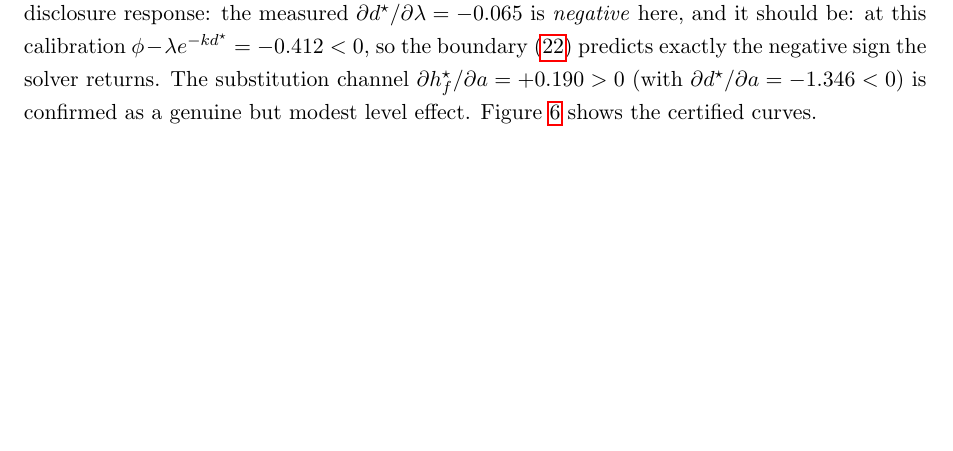
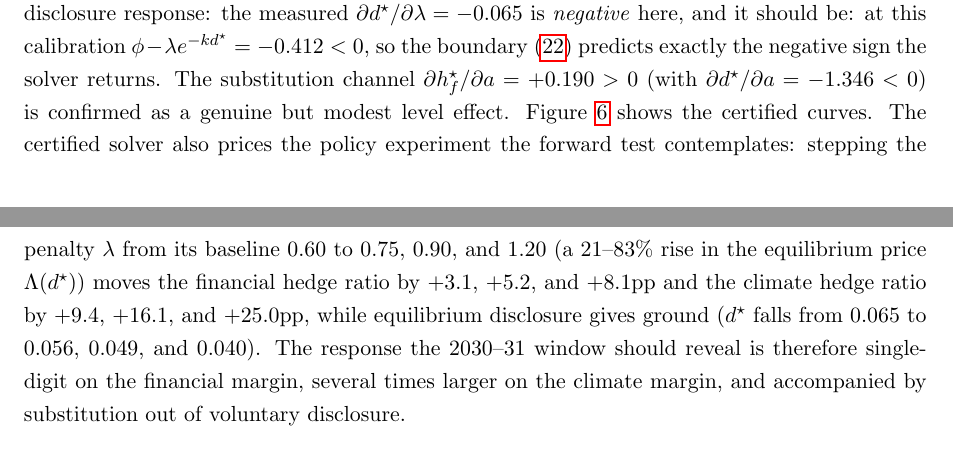
Before and after one commit to JihongParker/wti-fx-hedge-program, a LaTeX paper (papers/04_esg_disclosure/Park_ESG_disclosure.tex): part of page 30 of 40 before the commit and two parts of pages 30 and 31 of 40 after it, the two joined at a grey line, cut so that both start at the same text, the shorter picture padded with empty space. Compiled offline with pdfLaTeX.

Commit message:
P4: certified solver prices the lambda-step policy experiment; forward-test magnitudes stated

```diff
--- a/papers/04_esg_disclosure/Park_ESG_disclosure.tex
+++ b/papers/04_esg_disclosure/Park_ESG_disclosure.tex
@@ -656,7 +656,7 @@ Before any real filing is parsed, two things are checked: that the equilibrium o
 \subsection{Structural solver and comparative-statics verification}
 \label{sec:solververif}
 
-The firm's program \eqref{eq:objective} is solved two independent ways, the closed-form fixed point of Sections~\ref{sec:hedgesol}--\ref{sec:dsol} and a direct multi-start box-constrained minimization of $\Pi$, and the two are required to agree. At the baseline calibration ($\sigma_f{=}0.30$, $\sigma_c{=}0.15$, $\rho{=}0.20$, $p_f{=}0.030$, $p_c{=}0.020$, $\phi{=}0.15$, $\lambda{=}0.60$, $k{=}1.0$, $a{=}0.05$) they agree to $8.8\times10^{-9}$, giving $h_f^\star=0.8213$, $h_c^\star=0.4476$, $d^\star=0.0648$, $R^\star=1.15\times10^{-2}$. Every comparative-statics sign of Table~\ref{tab:compstat} is then verified by re-solving the full equilibrium under parameter shocks (Table~\ref{tab:signverif}). The delicate one is the disclosure response: the measured $\partial d^\star/\partial\lambda=-0.065$ is \emph{negative} here, and it should be: at this calibration $\phi-\lambda e^{-kd^\star}=-0.412<0$, so the boundary \eqref{eq:ddboundary} predicts exactly the negative sign the solver returns. The substitution channel $\partial h_f^\star/\partial a=+0.190>0$ (with $\partial d^\star/\partial a=-1.346<0$) is confirmed as a genuine but modest level effect. Figure~\ref{fig:modelverif} shows the certified curves.
+The firm's program \eqref{eq:objective} is solved two independent ways, the closed-form fixed point of Sections~\ref{sec:hedgesol}--\ref{sec:dsol} and a direct multi-start box-constrained minimization of $\Pi$, and the two are required to agree. At the baseline calibration ($\sigma_f{=}0.30$, $\sigma_c{=}0.15$, $\rho{=}0.20$, $p_f{=}0.030$, $p_c{=}0.020$, $\phi{=}0.15$, $\lambda{=}0.60$, $k{=}1.0$, $a{=}0.05$) they agree to $8.8\times10^{-9}$, giving $h_f^\star=0.8213$, $h_c^\star=0.4476$, $d^\star=0.0648$, $R^\star=1.15\times10^{-2}$. Every comparative-statics sign of Table~\ref{tab:compstat} is then verified by re-solving the full equilibrium under parameter shocks (Table~\ref{tab:signverif}). The delicate one is the disclosure response: the measured $\partial d^\star/\partial\lambda=-0.065$ is \emph{negative} here, and it should be: at this calibration $\phi-\lambda e^{-kd^\star}=-0.412<0$, so the boundary \eqref{eq:ddboundary} predicts exactly the negative sign the solver returns. The substitution channel $\partial h_f^\star/\partial a=+0.190>0$ (with $\partial d^\star/\partial a=-1.346<0$) is confirmed as a genuine but modest level effect. Figure~\ref{fig:modelverif} shows the certified curves. The certified solver also prices the policy experiment the forward test contemplates: stepping the penalty $\lambda$ from its baseline $0.60$ to $0.75$, $0.90$, and $1.20$ (a $21$--$83\%$ rise in the equilibrium price $\Lambda(d^\star)$) moves the financial hedge ratio by $+3.1$, $+5.2$, and $+8.1$pp and the climate hedge ratio by $+9.4$, $+16.1$, and $+25.0$pp, while equilibrium disclosure gives ground ($d^\star$ falls from $0.065$ to $0.056$, $0.049$, and $0.040$). The response the 2030--31 window should reveal is therefore single-digit on the financial margin, several times larger on the climate margin, and accompanied by substitution out of voluntary disclosure.
 
 \begin{table}[h]
 \centering
```
Also changed, not shown: papers/04_esg_disclosure/Park_ESG_disclosure.pdf.
